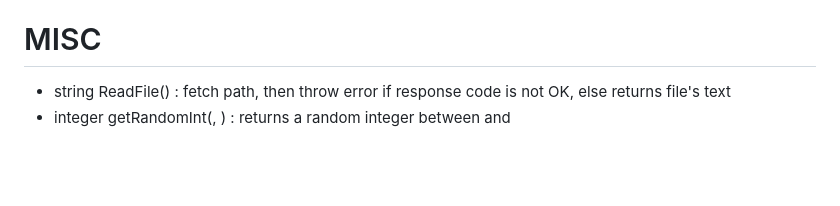
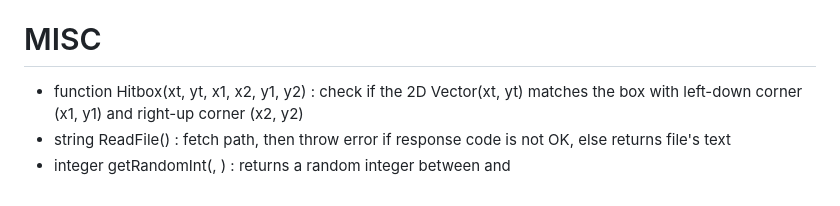
Before and after one commit to lililayer/LumiJS, a Markdown page: README.md, the part around one of its changes. GitHub-like rendering; blank space fills up the shorter version.

Commit message:
Fix formatting and descriptions in README.md
Correct formatting and improve clarity in README.

```diff
--- a/README.md
+++ b/README.md
@@ -113,5 +113,6 @@ Variables :
   - KEY_Z = 90;
 
 # MISC
+- function Hitbox(xt, yt, x1, x2, y1, y2) : check if the 2D Vector(xt, yt) matches the box with left-down corner (x1, y1) and right-up corner (x2, y2)
 - string  ReadFile(<string path>) : fetch path, then throw error if response code is not OK, else returns file's text
 - integer getRandomInt(<int min>, <int max>) : returns a random integer between <min> and <max>
```
Also changed, not shown: other parts of README.md (+2 -2 lines).
